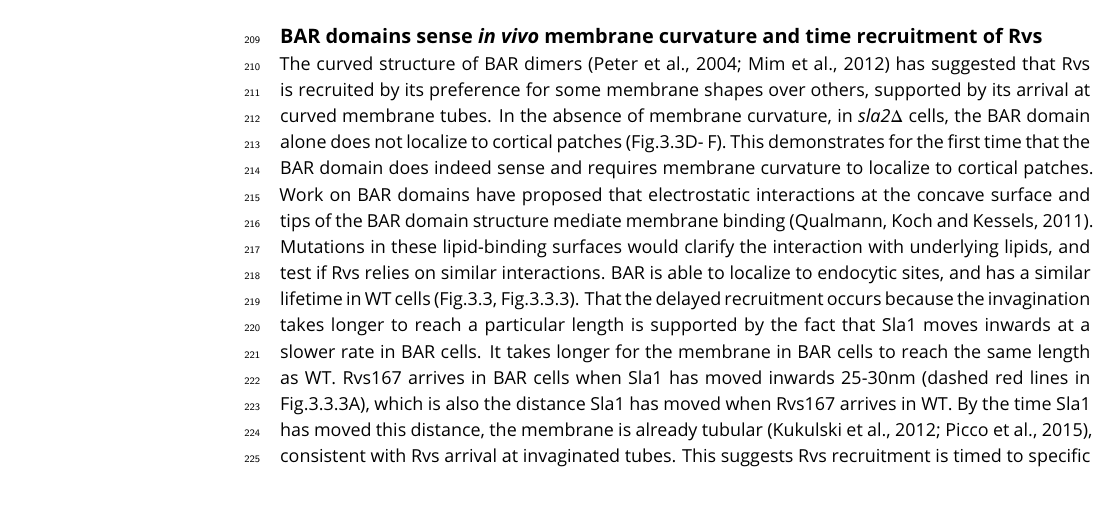
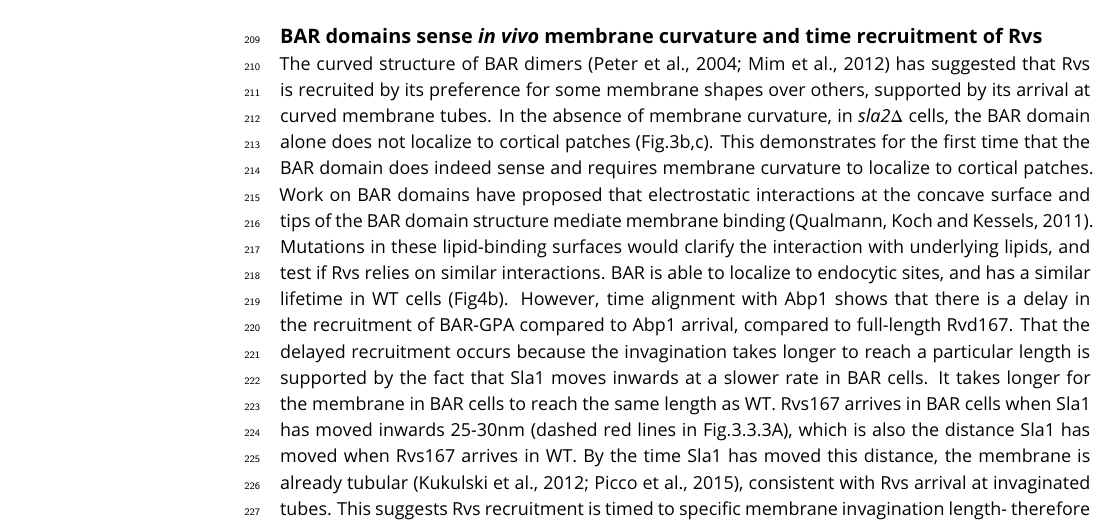
Before and after one commit to deepikaamenon/scission_paper, a LaTeX document (main.tex): part of page 8 of 14, cut so that both start at the same text. Compiled offline with pdfLaTeX.

Commit message:
txs auto checkin

```diff
--- a/main.tex
+++ b/main.tex
@@ -237,8 +237,8 @@ Recruitment and function of the Rvs complex in has been explored in this work, a
 \subsection{BAR domains sense \textit{in vivo} membrane curvature and time recruitment of Rvs}
 
 %4.1.1 BAR domain senses membrane curvature
-The curved structure of BAR dimers (Peter et al., 2004; Mim et al., 2012) has suggested that Rvs is recruited by its preference for some membrane shapes over others, supported by its arrival at curved membrane tubes. In the absence of membrane curvature, in  \textit{sla2$\Delta$}  cells, the BAR domain alone does not localize to cortical patches (Fig.3.3D- F). This demonstrates for the first time that the BAR domain does indeed sense and requires membrane curvature to localize to cortical patches. Work on BAR domains have proposed that electrostatic interactions at the concave surface and tips of the BAR domain structure mediate membrane binding (Qualmann, Koch and Kessels, 2011). Mutations in these lipid-binding surfaces would clarify the interaction with underlying lipids, and test if Rvs relies on similar interactions.
-BAR is able to localize to endocytic sites, and has a similar lifetime in WT cells (Fig.3.3, Fig.3.3.3). That the delayed recruitment occurs because the invagination takes longer to reach a particular length is supported by the fact that Sla1 moves inwards at a slower rate in BAR cells. It takes longer for the membrane in BAR cells to reach the same length as WT. Rvs167 arrives in BAR cells when Sla1 has moved inwards 25-30nm (dashed red lines in Fig.3.3.3A), which is also the distance Sla1 has moved when Rvs167 arrives in WT. By the time Sla1 has moved this distance, the membrane is already tubular (Kukulski et al., 2012; Picco et al., 2015), consistent with Rvs arrival at invaginated tubes. This suggests Rvs recruitment is timed to specific membrane invagination length- therefore to a specific membrane curvature- and that this timing is provided by the BAR domain.
+The curved structure of BAR dimers (Peter et al., 2004; Mim et al., 2012) has suggested that Rvs is recruited by its preference for some membrane shapes over others, supported by its arrival at curved membrane tubes. In the absence of membrane curvature, in  \textit{sla2$\Delta$}  cells, the BAR domain alone does not localize to cortical patches (Fig.3b,c). This demonstrates for the first time that the BAR domain does indeed sense and requires membrane curvature to localize to cortical patches. Work on BAR domains have proposed that electrostatic interactions at the concave surface and tips of the BAR domain structure mediate membrane binding (Qualmann, Koch and Kessels, 2011). Mutations in these lipid-binding surfaces would clarify the interaction with underlying lipids, and test if Rvs relies on similar interactions.
+BAR is able to localize to endocytic sites, and has a similar lifetime in WT cells (Fig4b). However, time alignment with Abp1 shows that there is a delay in the recruitment of BAR-GPA compared to Abp1 arrival, compared to full-length Rvd167. That the delayed recruitment occurs because the invagination takes longer to reach a particular length is supported by the fact that Sla1 moves inwards at a slower rate in BAR cells. It takes longer for the membrane in BAR cells to reach the same length as WT. Rvs167 arrives in BAR cells when Sla1 has moved inwards 25-30nm (dashed red lines in Fig.3.3.3A), which is also the distance Sla1 has moved when Rvs167 arrives in WT. By the time Sla1 has moved this distance, the membrane is already tubular (Kukulski et al., 2012; Picco et al., 2015), consistent with Rvs arrival at invaginated tubes. This suggests Rvs recruitment is timed to specific membrane invagination length- therefore to a specific membrane curvature- and that this timing is provided by the BAR domain.
 
 %In Fig.3.3.3B we see that while the full-length Rvs167 arrives about 4 seconds after the arrival of Abp1, BAR arrives only 6 seconds after Abp1 arrives. There is a time delay between Abp1 recruitment and BAR arrival, compared to the arrival of full-length Rvs167, confirmed by the TIRF measurement in 3.3.3D. The delay in recruitment could occur because the membrane has not acquired the required invagination length or because the loss of the SH3 domain causes delayed recruitment. That the delayed recruitment occurs because the invagination takes longer to reach a particular length is supported by the fact that Sla1 moves inwards at a slower rate in BAR cells. It takes longer for the membrane in BAR cells to reach the same length as WT. Rvs167 arrives in BAR cells when Sla1 has moved inwards 25-30nm (dashed red lines in Fig.3.3.3A), which is also the distance Sla1 has moved when Rvs167 arrives in WT. By the time Sla1 has moved this distance, the membrane is already tubular (Kukulski et al., 2012; Picco et al., 2015), consistent with Rvs arrival at invaginated tubes. This suggests Rvs recruitment is timed to specific membrane invagination length- therefore to a specific membrane curvature- and that this timing is provided by the BAR domain.
 
```
